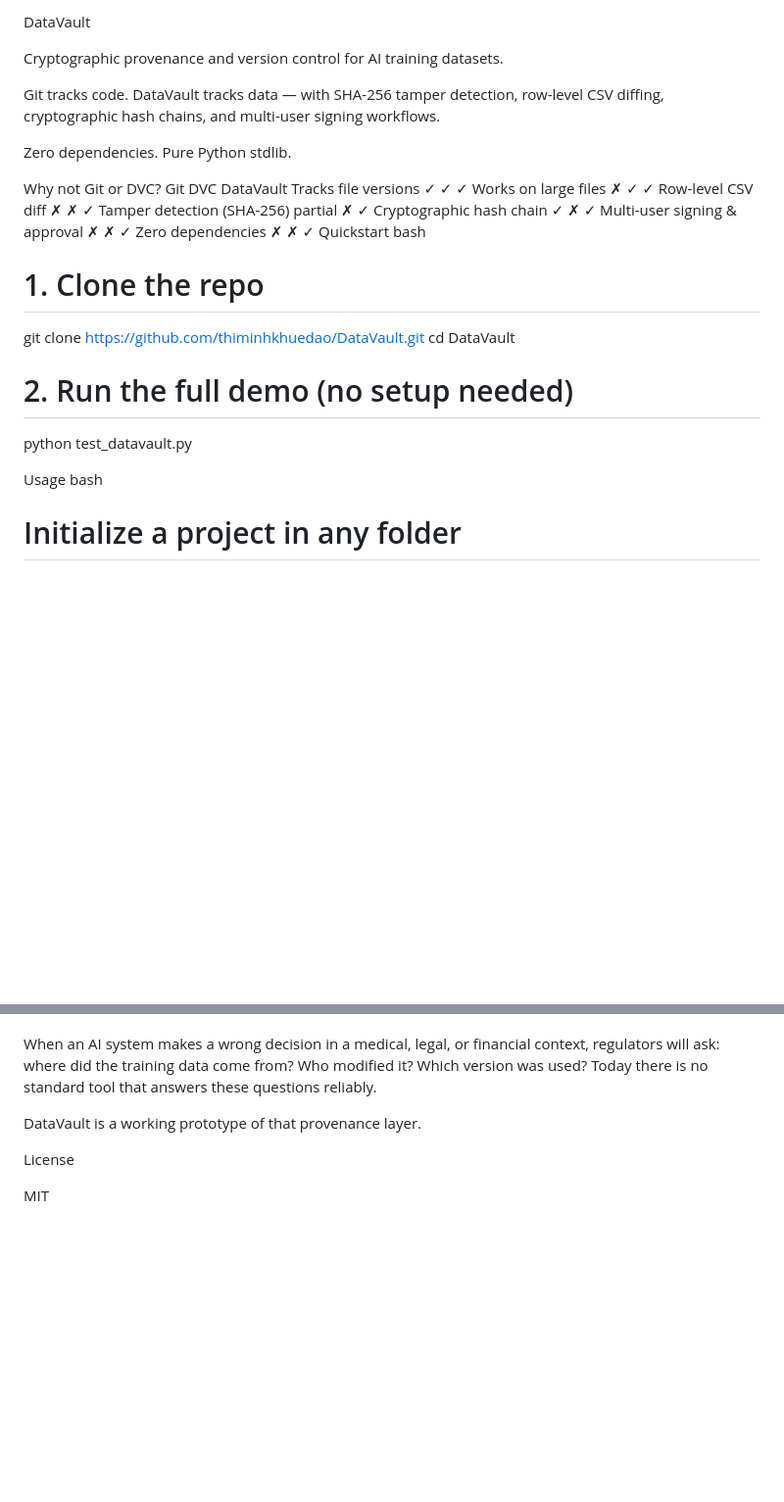
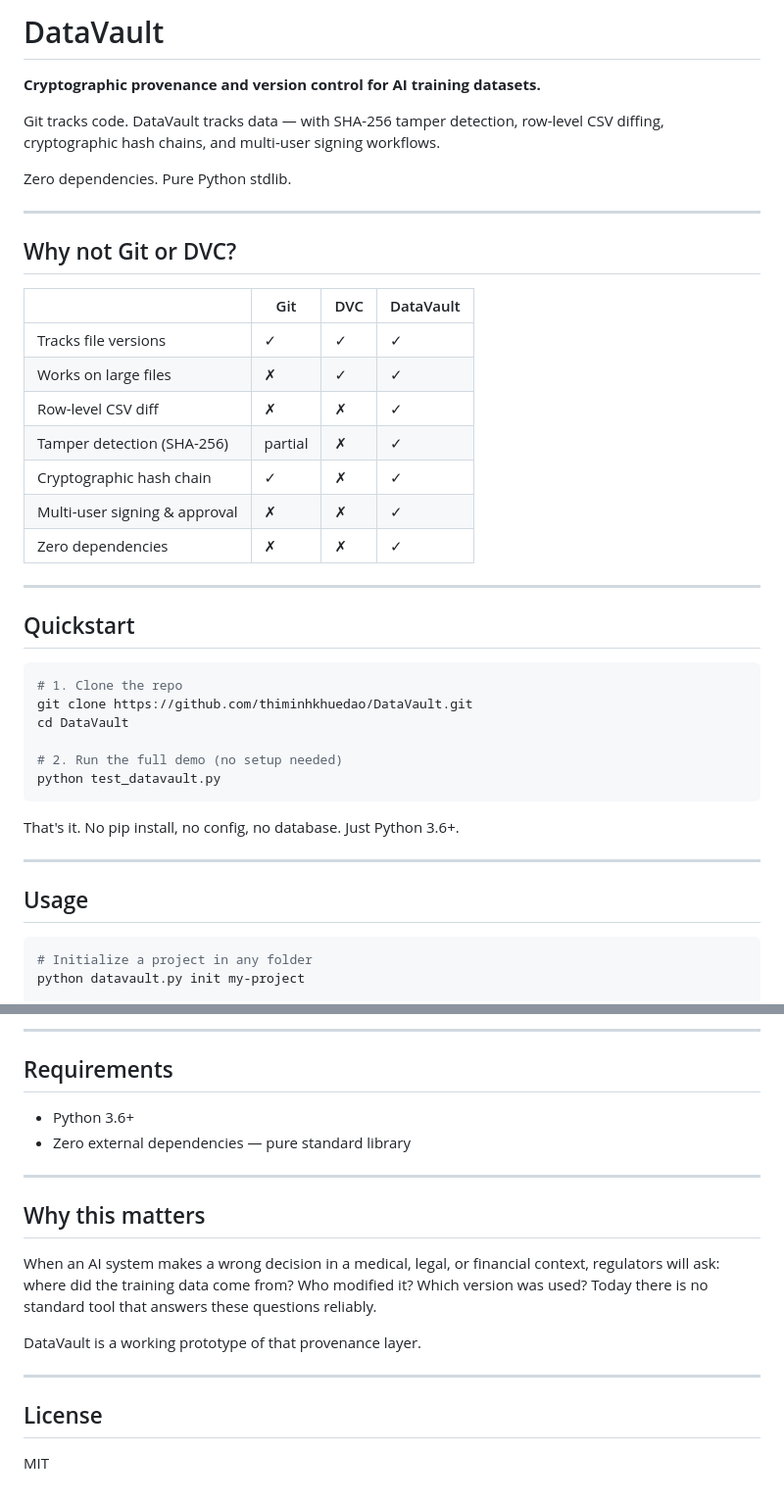
Before and after one commit to thiminhkhuedao/DataVault, a Markdown page: README.md, 2 parts joined by grey strips. Shown at 98% size. Drawn GitHub-style; blank space fills up the shorter version.

````diff
--- a/README.md
+++ b/README.md
@@ -1,33 +1,45 @@
-DataVault
+# DataVault
 
-Cryptographic provenance and version control for AI training datasets.
+**Cryptographic provenance and version control for AI training datasets.**
 
 Git tracks code. DataVault tracks data — with SHA-256 tamper detection, row-level CSV diffing, cryptographic hash chains, and multi-user signing workflows.
 
 Zero dependencies. Pure Python stdlib.
 
-Why not Git or DVC?
-	Git	DVC	DataVault
-Tracks file versions	✓	✓	✓
-Works on large files	✗	✓	✓
-Row-level CSV diff	✗	✗	✓
-Tamper detection (SHA-256)	partial	✗	✓
-Cryptographic hash chain	✓	✗	✓
-Multi-user signing & approval	✗	✗	✓
-Zero dependencies	✗	✗	✓
-Quickstart
-bash
+---
+
+## Why not Git or DVC?
+
+| | Git | DVC | DataVault |
+|---|---|---|---|
+| Tracks file versions | ✓ | ✓ | ✓ |
+| Works on large files | ✗ | ✓ | ✓ |
+| Row-level CSV diff | ✗ | ✗ | ✓ |
+| Tamper detection (SHA-256) | partial | ✗ | ✓ |
+| Cryptographic hash chain | ✓ | ✗ | ✓ |
+| Multi-user signing & approval | ✗ | ✗ | ✓ |
+| Zero dependencies | ✗ | ✗ | ✓ |
+
+---
+
+## Quickstart
+
+```bash
 # 1. Clone the repo
 git clone https://github.com/thiminhkhuedao/DataVault.git
 cd DataVault
 
 # 2. Run the full demo (no setup needed)
 python test_datavault.py
+```
 
+That's it. No pip install, no config, no database. Just Python 3.6+.
 
+---
 
-Usage
-bash
+## Usage
+
+```bash
 # Initialize a project in any folder
 python datavault.py init my-project
 
@@ -110,8 +132,20 @@ Why this matters
+---
+
+## Requirements
+
+- Python 3.6+
+- Zero external dependencies — pure standard library
+
+---
+
+## Why this matters
 
 When an AI system makes a wrong decision in a medical, legal, or financial context, regulators will ask: where did the training data come from? Who modified it? Which version was used? Today there is no standard tool that answers these questions reliably.
 
 DataVault is a working prototype of that provenance layer.
 
-License
+---
+
+## License
 
 MIT
````
Also changed, not shown: other parts of README.md (+52 -42 lines).
